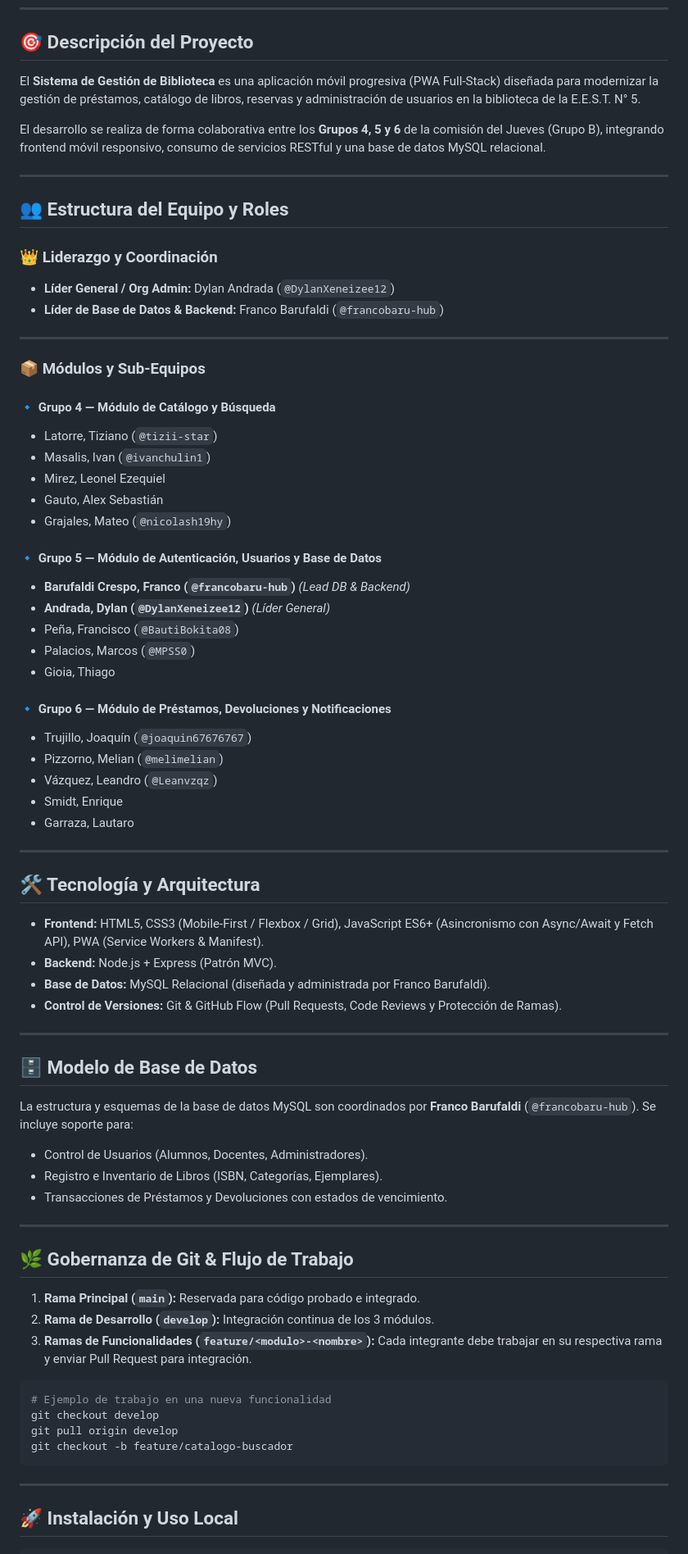
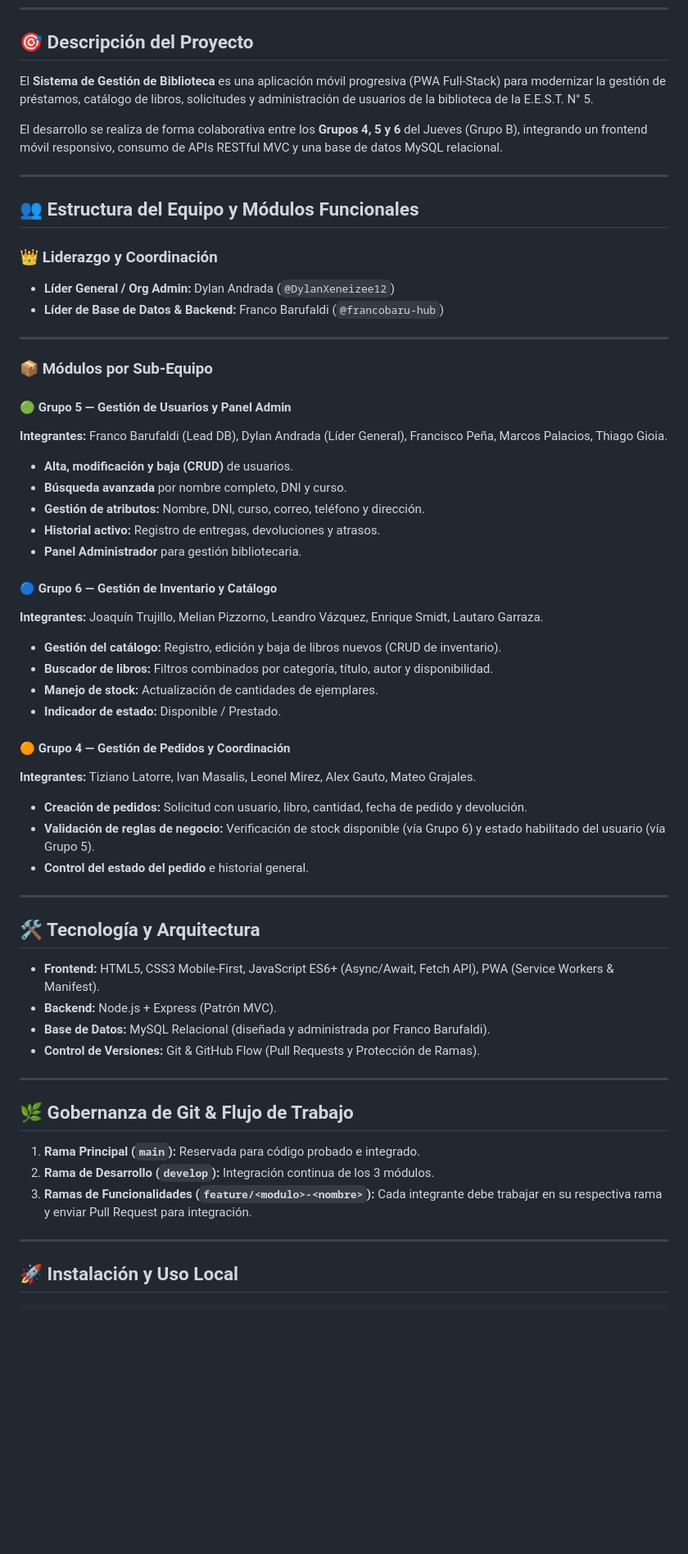
Before and after one commit to GESTIONBIBLIOTECA-2026/gestion-biblioteca-eestn5-2026, a Markdown page: README.md, the part around one of its changes. Shown at 82% size. Drawn GitHub-style; blank space fills up the shorter version.

Commit message:
docs(readme): ajustar responsabilidades de modulos segun especificacion oficial de biblioteca

````diff
--- a/README.md
+++ b/README.md
@@ -9,13 +9,13 @@
 
 ## 🎯 Descripción del Proyecto
 
-El **Sistema de Gestión de Biblioteca** es una aplicación móvil progresiva (PWA Full-Stack) diseñada para modernizar la gestión de préstamos, catálogo de libros, reservas y administración de usuarios en la biblioteca de la E.E.S.T. N° 5.
+El **Sistema de Gestión de Biblioteca** es una aplicación móvil progresiva (PWA Full-Stack) para modernizar la gestión de préstamos, catálogo de libros, solicitudes y administración de usuarios de la biblioteca de la E.E.S.T. N° 5.
 
-El desarrollo se realiza de forma colaborativa entre los **Grupos 4, 5 y 6** de la comisión del Jueves (Grupo B), integrando frontend móvil responsivo, consumo de servicios RESTful y una base de datos MySQL relacional.
+El desarrollo se realiza de forma colaborativa entre los **Grupos 4, 5 y 6** del Jueves (Grupo B), integrando un frontend móvil responsivo, consumo de APIs RESTful MVC y una base de datos MySQL relacional.
 
 ---
 
-## 👥 Estructura del Equipo y Roles
+## 👥 Estructura del Equipo y Módulos Funcionales
 
 ### 👑 Liderazgo y Coordinación
 * **Líder General / Org Admin:** Dylan Andrada (`@DylanXeneizee12`)
@@ -23,46 +23,37 @@ El desarrollo se realiza de forma colaborativa entre los **Grupos 4, 5 y 6** de
 
 ---
 
-### 📦 Módulos y Sub-Equipos
+### 📦 Módulos por Sub-Equipo
 
-#### 🔹 Grupo 4 — Módulo de Catálogo y Búsqueda
-* Latorre, Tiziano (`@tizii-star`)
-* Masalis, Ivan (`@ivanchulin1`)
-* Mirez, Leonel Ezequiel
-* Gauto, Alex Sebastián
-* Grajales, Mateo (`@nicolash19hy`)
+#### 🟢 Grupo 5 — Gestión de Usuarios y Panel Admin
+**Integrantes:** Franco Barufaldi (Lead DB), Dylan Andrada (Líder General), Francisco Peña, Marcos Palacios, Thiago Gioia.
+* **Alta, modificación y baja (CRUD)** de usuarios.
+* **Búsqueda avanzada** por nombre completo, DNI y curso.
+* **Gestión de atributos:** Nombre, DNI, curso, correo, teléfono y dirección.
+* **Historial activo:** Registro de entregas, devoluciones y atrasos.
+* **Panel Administrador** para gestión bibliotecaria.
 
-#### 🔹 Grupo 5 — Módulo de Autenticación, Usuarios y Base de Datos
-* **Barufaldi Crespo, Franco (`@francobaru-hub`)** *(Lead DB & Backend)*
-* **Andrada, Dylan (`@DylanXeneizee12`)** *(Líder General)*
-* Peña, Francisco (`@BautiBokita08`)
-* Palacios, Marcos (`@MPSS0`)
-* Gioia, Thiago
+#### 🔵 Grupo 6 — Gestión de Inventario y Catálogo
+**Integrantes:** Joaquín Trujillo, Melian Pizzorno, Leandro Vázquez, Enrique Smidt, Lautaro Garraza.
+* **Gestión del catálogo:** Registro, edición y baja de libros nuevos (CRUD de inventario).
+* **Buscador de libros:** Filtros combinados por categoría, título, autor y disponibilidad.
+* **Manejo de stock:** Actualización de cantidades de ejemplares.
+* **Indicador de estado:** Disponible / Prestado.
 
-#### 🔹 Grupo 6 — Módulo de Préstamos, Devoluciones y Notificaciones
-* Trujillo, Joaquín (`@joaquin67676767`)
-* Pizzorno, Melian (`@melimelian`)
-* Vázquez, Leandro (`@Leanvzqz`)
-* Smidt, Enrique
-* Garraza, Lautaro
+#### 🟠 Grupo 4 — Gestión de Pedidos y Coordinación
+**Integrantes:** Tiziano Latorre, Ivan Masalis, Leonel Mirez, Alex Gauto, Mateo Grajales.
+* **Creación de pedidos:** Solicitud con usuario, libro, cantidad, fecha de pedido y devolución.
+* **Validación de reglas de negocio:** Verificación de stock disponible (vía Grupo 6) y estado habilitado del usuario (vía Grupo 5).
+* **Control del estado del pedido** e historial general.
 
 ---
 
 ## 🛠️ Tecnología y Arquitectura
 
-* **Frontend:** HTML5, CSS3 (Mobile-First / Flexbox / Grid), JavaScript ES6+ (Asincronismo con Async/Await y Fetch API), PWA (Service Workers & Manifest).
+* **Frontend:** HTML5, CSS3 Mobile-First, JavaScript ES6+ (Async/Await, Fetch API), PWA (Service Workers & Manifest).
 * **Backend:** Node.js + Express (Patrón MVC).
 * **Base de Datos:** MySQL Relacional (diseñada y administrada por Franco Barufaldi).
-* **Control de Versiones:** Git & GitHub Flow (Pull Requests, Code Reviews y Protección de Ramas).
-
----
-
-## 🗄️ Modelo de Base de Datos
-
-La estructura y esquemas de la base de datos MySQL son coordinados por **Franco Barufaldi** (`@francobaru-hub`). Se incluye soporte para:
-* Control de Usuarios (Alumnos, Docentes, Administradores).
-* Registro e Inventario de Libros (ISBN, Categorías, Ejemplares).
-* Transacciones de Préstamos y Devoluciones con estados de vencimiento.
+* **Control de Versiones:** Git & GitHub Flow (Pull Requests y Protección de Ramas).
 
 ---
 
@@ -71,13 +62,6 @@ La estructura y esquemas de la base de datos MySQL son coordinados por **Franco
 1. **Rama Principal (`main`):** Reservada para código probado e integrado.
 2. **Rama de Desarrollo (`develop`):** Integración continua de los 3 módulos.
 3. **Ramas de Funcionalidades (`feature/<modulo>-<nombre>`):** Cada integrante debe trabajar en su respectiva rama y enviar Pull Request para integración.
-
-```bash
-# Ejemplo de trabajo en una nueva funcionalidad
-git checkout develop
-git pull origin develop
-git checkout -b feature/catalogo-buscador
-```
 
 ---
 
````
Also changed, not shown: other parts of README.md (+1 -1 lines).
